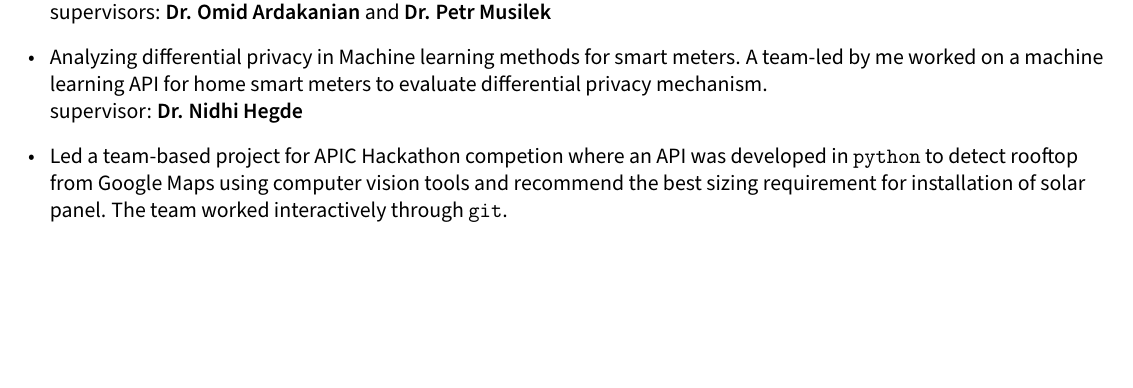
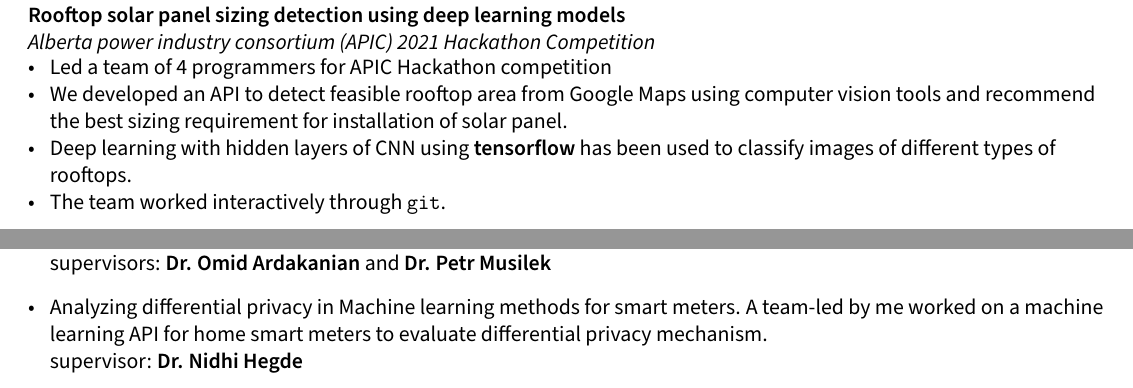
Before and after one commit to Hadi2525/hadi2525.github.io, a LaTeX CV (CV/Rouhani_resume.tex): part of page 2 of 3 before the commit and two parts of pages 1 and 2 of 3 after it, the two joined at a grey line, cut at the place of the change, the shorter picture padded with empty space. Compiled offline with pdfLaTeX.

Commit message:
update to website CV

```diff
--- a/CV/Rouhani_resume.tex
+++ b/CV/Rouhani_resume.tex
@@ -104,6 +104,14 @@
 	\item Implemented 7 different classification ML models to compare diagnostic accuracy
 	\item Open source code and data analysis report is available \href{https://github.com/Hadi2525/applied_ML/blob/master/Breast_cancer_ML/BC_ML.py}{here}
 \end{zitemize}
+\subsection{Rooftop solar panel sizing detection using deep learning models}
+\subtext{Alberta power industry consortium (APIC) 2021 Hackathon Competition}
+\begin{zitemize}
+ \item Led a team of 4 programmers for APIC Hackathon competition
+	\item We developed an API to detect feasible rooftop area from Google Maps using computer vision tools and recommend the best sizing requirement for installation of solar panel.
+	\item Deep learning with hidden layers of CNN using \textbf{tensorflow} has been used to classify images of different types of rooftops.
+	\item The team worked interactively through \texttt{git}.
+\end{zitemize}
 \subsection{Other Applied ML small projects}
 \begin{zitemize}
 	\item Predict the salary of a company given some features in a real dataset using regression models from \textbf{scikit-learn} library.
@@ -141,7 +149,7 @@
 	\item Analyzing differential privacy in Machine learning methods for smart meters. A team-led by me worked on a machine learning API for home smart meters to evaluate differential privacy mechanism.\\
 	supervisor: \textbf{Dr. Nidhi Hegde}
 
-	\item Led a team-based project for APIC Hackathon competion where an API was developed in \texttt{python} to detect rooftop from Google Maps using computer vision tools and recommend the best sizing requirement for installation of solar panel. The team worked interactively through \texttt{git}.
+
 
 	\item As a lab instructor, I developed an API in \texttt{python} to identify the anomaly in student's performance based on their experiment results and reports.
 \end{itemize}
```
Also changed, not shown: CV/Rouhani_resume.pdf, 4 other files.
